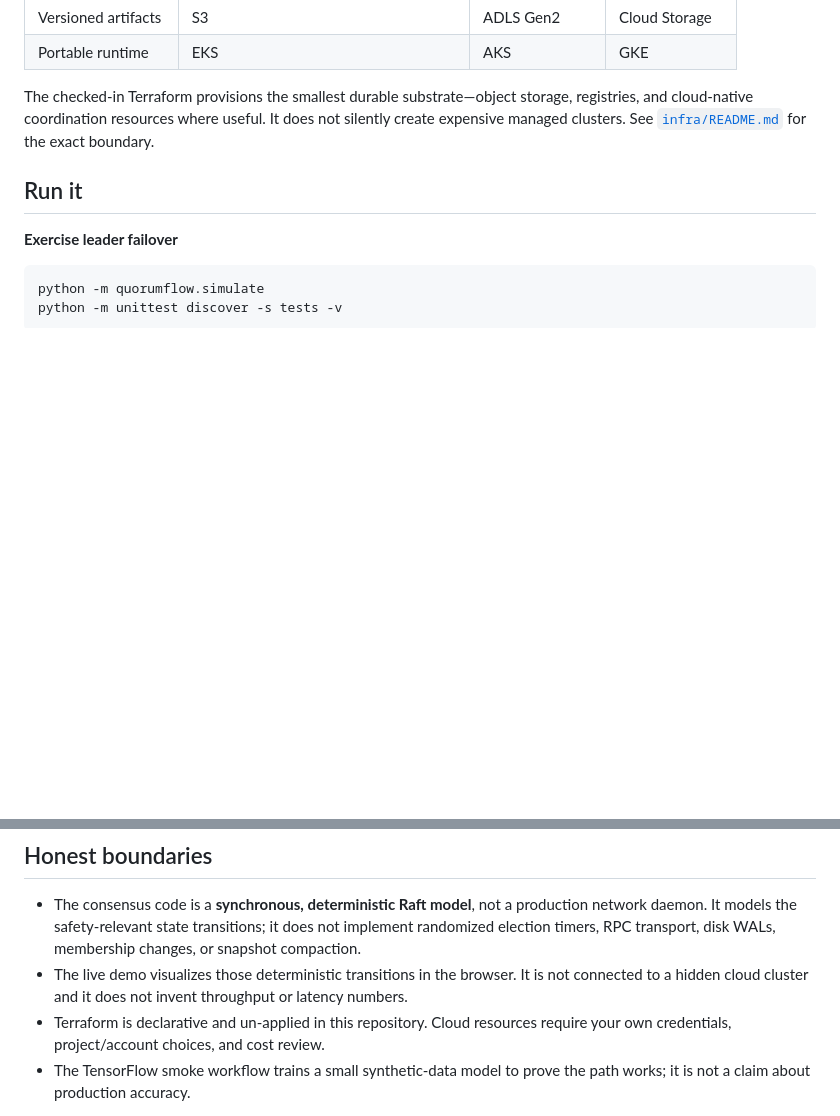
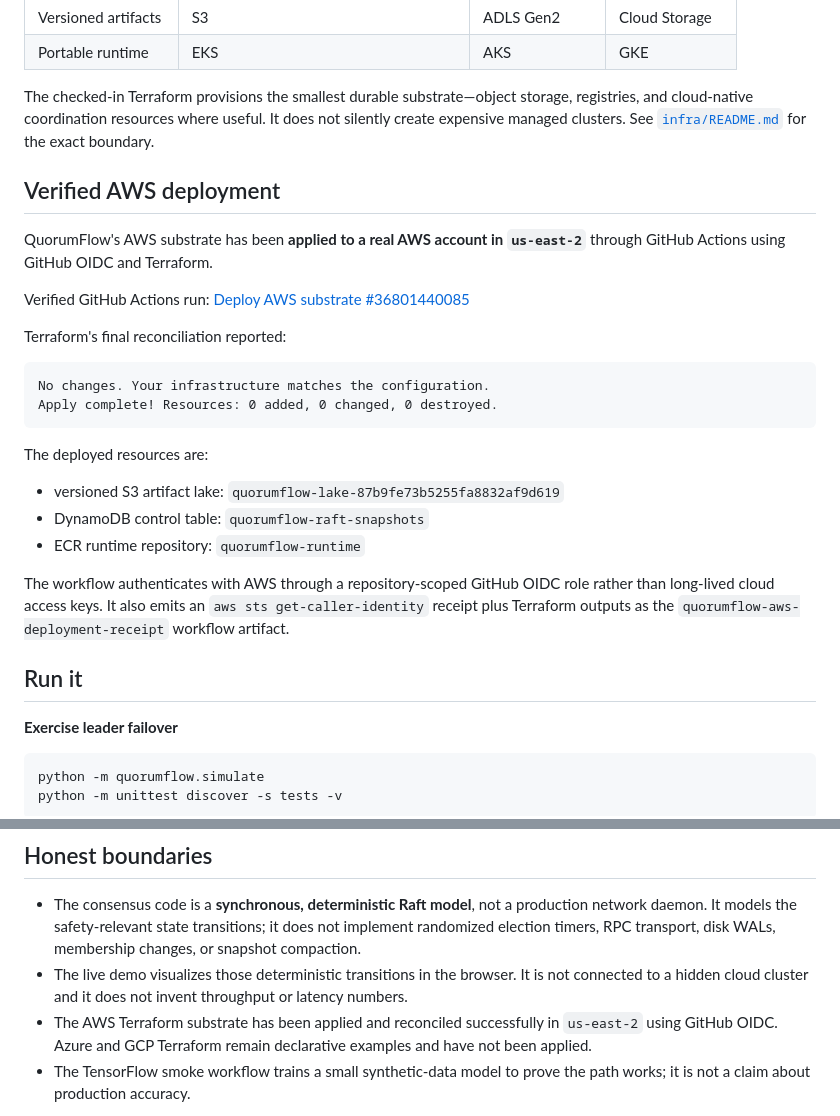
Before and after one commit to mneha05/quorumflow, a Markdown page: README.md, 2 parts joined by grey strips. GitHub-like rendering; blank space fills up the shorter version.

Commit message:
docs: record verified AWS Terraform deployment

````diff
--- a/README.md
+++ b/README.md
@@ -100,6 +100,27 @@ The application-level behavior stays fixed while managed service names change.
 
 The checked-in Terraform provisions the smallest durable substrate—object storage, registries, and cloud-native coordination resources where useful. It does not silently create expensive managed clusters. See [`infra/README.md`](infra/README.md) for the exact boundary.
 
+## Verified AWS deployment
+
+QuorumFlow's AWS substrate has been **applied to a real AWS account in `us-east-2`** through GitHub Actions using GitHub OIDC and Terraform.
+
+Verified GitHub Actions run: [Deploy AWS substrate #36801440085](https://github.com/mneha05/quorumflow/actions/runs/36801440085)
+
+Terraform's final reconciliation reported:
+
+```text
+No changes. Your infrastructure matches the configuration.
+Apply complete! Resources: 0 added, 0 changed, 0 destroyed.
+```
+
+The deployed resources are:
+
+- versioned S3 artifact lake: `quorumflow-lake-87b9fe73b5255fa8832af9d619`
+- DynamoDB control table: `quorumflow-raft-snapshots`
+- ECR runtime repository: `quorumflow-runtime`
+
+The workflow authenticates with AWS through a repository-scoped GitHub OIDC role rather than long-lived cloud access keys. It also emits an `aws sts get-caller-identity` receipt plus Terraform outputs as the `quorumflow-aws-deployment-receipt` workflow artifact.
+
 ## Run it
 
 **Exercise leader failover**
@@ -160,7 +181,7 @@ docs/         diagrams and consensus design notes
 
 - The consensus code is a **synchronous, deterministic Raft model**, not a production network daemon. It models the safety-relevant state transitions; it does not implement randomized election timers, RPC transport, disk WALs, membership changes, or snapshot compaction.
 - The live demo visualizes those deterministic transitions in the browser. It is not connected to a hidden cloud cluster and it does not invent throughput or latency numbers.
-- Terraform is declarative and un-applied in this repository. Cloud resources require your own credentials, project/account choices, and cost review.
+- The AWS Terraform substrate has been applied and reconciled successfully in `us-east-2` using GitHub OIDC. Azure and GCP Terraform remain declarative examples and have not been applied.
 - The TensorFlow smoke workflow trains a small synthetic-data model to prove the path works; it is not a claim about production accuracy.
 
 Those limits are intentional. They keep the interesting guarantees inspectable while leaving clear seams for a real transport, durable storage, and managed cloud execution.
````
